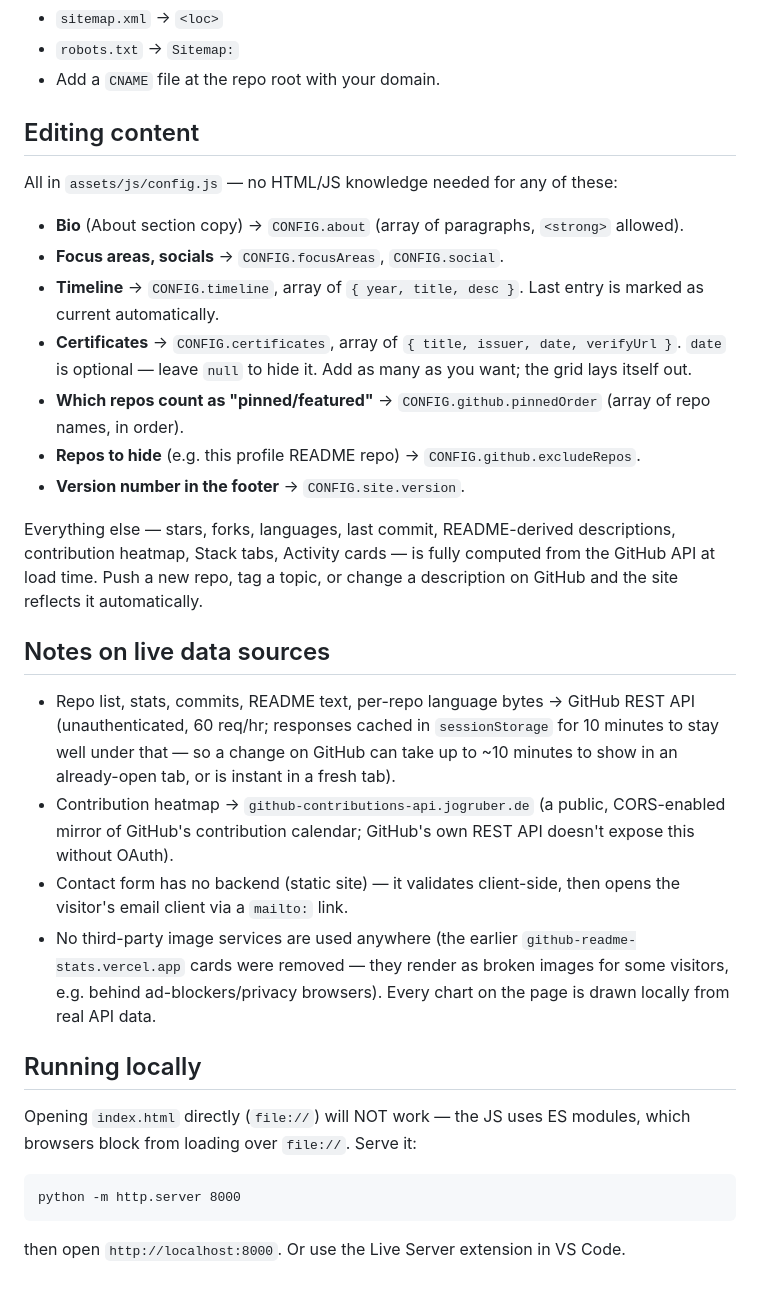
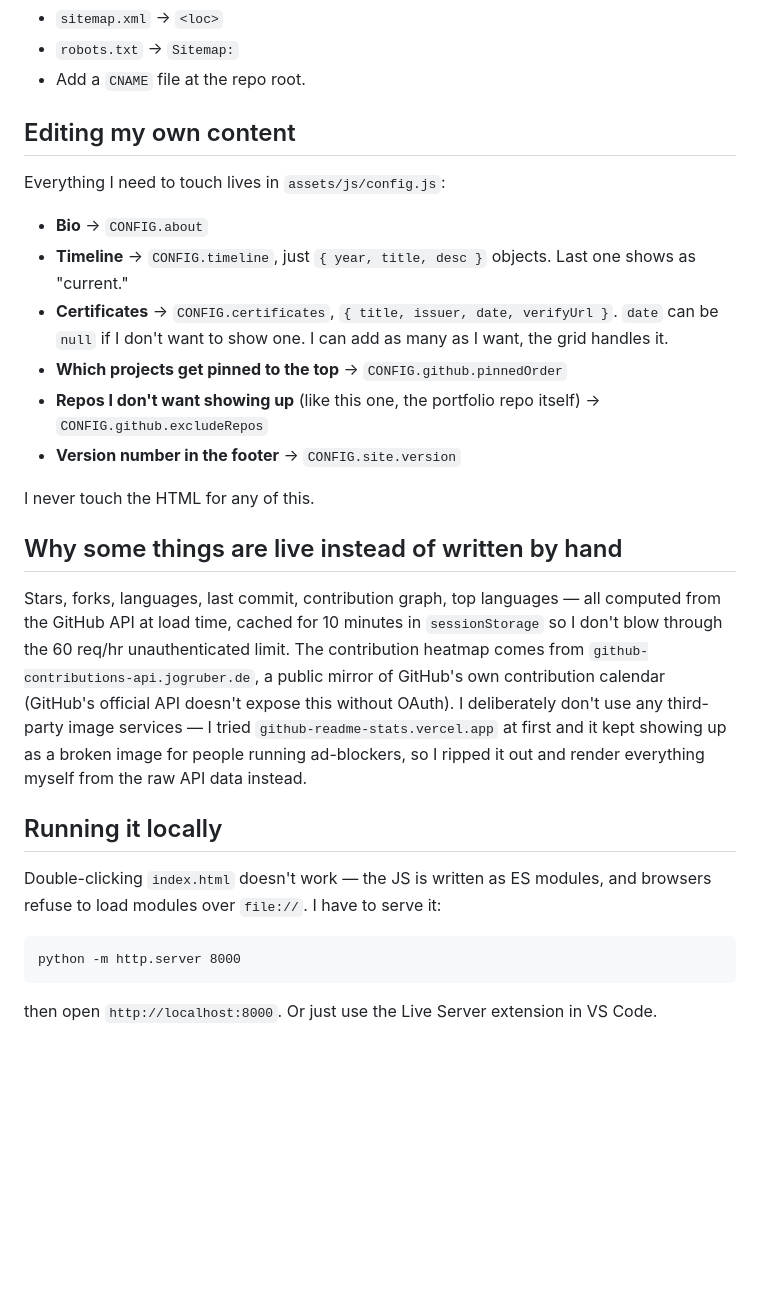
Before and after one commit to shaghaghidev/shaghaghidev.github.io, a Markdown page: README.md, the part around one of its changes. Drawn GitHub-style; blank space fills up the shorter version.

````diff
--- a/README.md
+++ b/README.md
@@ -56,47 +63,42 @@ Update these four places (all currently set to `https://shaghaghidev.github.io`)
 - `sitemap.xml` → `<loc>`
 - `robots.txt` → `Sitemap:`
-- Add a `CNAME` file at the repo root with your domain.
+- Add a `CNAME` file at the repo root.
 
-## Editing content
+## Editing my own content
 
-All in `assets/js/config.js` — no HTML/JS knowledge needed for any of these:
+Everything I need to touch lives in `assets/js/config.js`:
 
-- **Bio** (About section copy) → `CONFIG.about` (array of paragraphs, `<strong>` allowed).
-- **Focus areas, socials** → `CONFIG.focusAreas`, `CONFIG.social`.
-- **Timeline** → `CONFIG.timeline`, array of `{ year, title, desc }`. Last entry is marked as current automatically.
-- **Certificates** → `CONFIG.certificates`, array of `{ title, issuer, date, verifyUrl }`. `date` is optional — leave `null` to hide it. Add as many as you want; the grid lays itself out.
-- **Which repos count as "pinned/featured"** → `CONFIG.github.pinnedOrder` (array of repo names, in order).
-- **Repos to hide** (e.g. this profile README repo) → `CONFIG.github.excludeRepos`.
-- **Version number in the footer** → `CONFIG.site.version`.
+- **Bio** → `CONFIG.about`
+- **Timeline** → `CONFIG.timeline`, just `{ year, title, desc }` objects. Last one shows as "current."
+- **Certificates** → `CONFIG.certificates`, `{ title, issuer, date, verifyUrl }`. `date` can be `null` if I don't want to show one. I can add as many as I want, the grid handles it.
+- **Which projects get pinned to the top** → `CONFIG.github.pinnedOrder`
+- **Repos I don't want showing up** (like this one, the portfolio repo itself) → `CONFIG.github.excludeRepos`
+- **Version number in the footer** → `CONFIG.site.version`
 
-Everything else — stars, forks, languages, last commit, README-derived
-descriptions, contribution heatmap, Stack tabs, Activity cards — is fully
-computed from the GitHub API at load time. Push a new repo, tag a topic, or
-change a description on GitHub and the site reflects it automatically.
+I never touch the HTML for any of this.
 
-## Notes on live data sources
+## Why some things are live instead of written by hand
 
-- Repo list, stats, commits, README text, per-repo language bytes → GitHub
-  REST API (unauthenticated, 60 req/hr; responses cached in `sessionStorage`
-  for 10 minutes to stay well under that — so a change on GitHub can take up
-  to ~10 minutes to show in an already-open tab, or is instant in a fresh tab).
-- Contribution heatmap → `github-contributions-api.jogruber.de` (a public,
-  CORS-enabled mirror of GitHub's contribution calendar; GitHub's own REST
-  API doesn't expose this without OAuth).
-- Contact form has no backend (static site) — it validates client-side, then
-  opens the visitor's email client via a `mailto:` link.
-- No third-party image services are used anywhere (the earlier
-  `github-readme-stats.vercel.app` cards were removed — they render as
-  broken images for some visitors, e.g. behind ad-blockers/privacy browsers).
-  Every chart on the page is drawn locally from real API data.
+Stars, forks, languages, last commit, contribution graph, top languages —
+all computed from the GitHub API at load time, cached for 10 minutes in
+`sessionStorage` so I don't blow through the 60 req/hr unauthenticated
+limit. The contribution heatmap comes from
+`github-contributions-api.jogruber.de`, a public mirror of GitHub's own
+contribution calendar (GitHub's official API doesn't expose this without
+OAuth). I deliberately don't use any third-party image services — I tried
+`github-readme-stats.vercel.app` at first and it kept showing up as a
+broken image for people running ad-blockers, so I ripped it out and render
+everything myself from the raw API data instead.
 
-## Running locally
+## Running it locally
 
-Opening `index.html` directly (`file://`) will NOT work — the JS uses ES
-modules, which browsers block from loading over `file://`. Serve it:
+Double-clicking `index.html` doesn't work — the JS is written as ES
+modules, and browsers refuse to load modules over `file://`. I have to
+serve it:
 
 ```
 python -m http.server 8000
 ```
 
-then open `http://localhost:8000`. Or use the Live Server extension in VS Code.
+then open `http://localhost:8000`. Or just use the Live Server extension
+in VS Code.
````
Also changed, not shown: other parts of README.md (+40 -33 lines).
